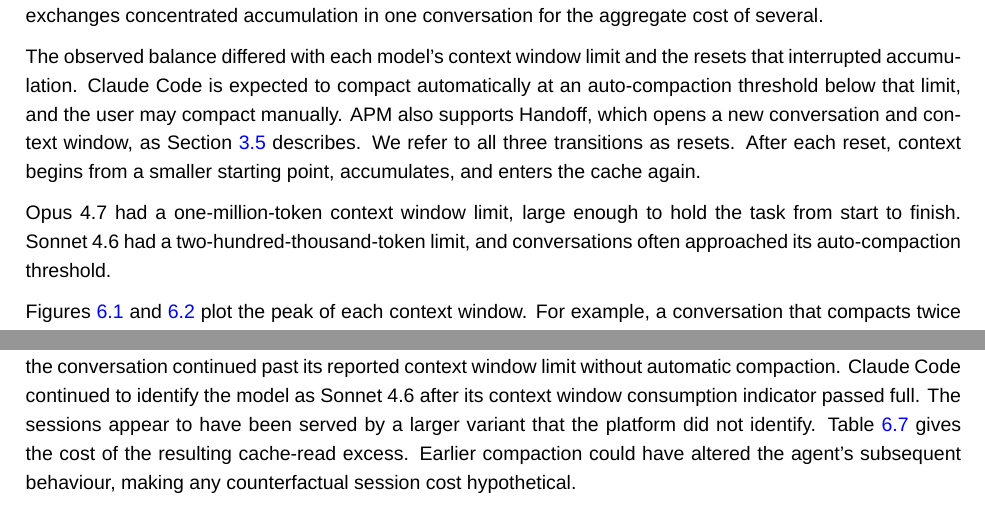
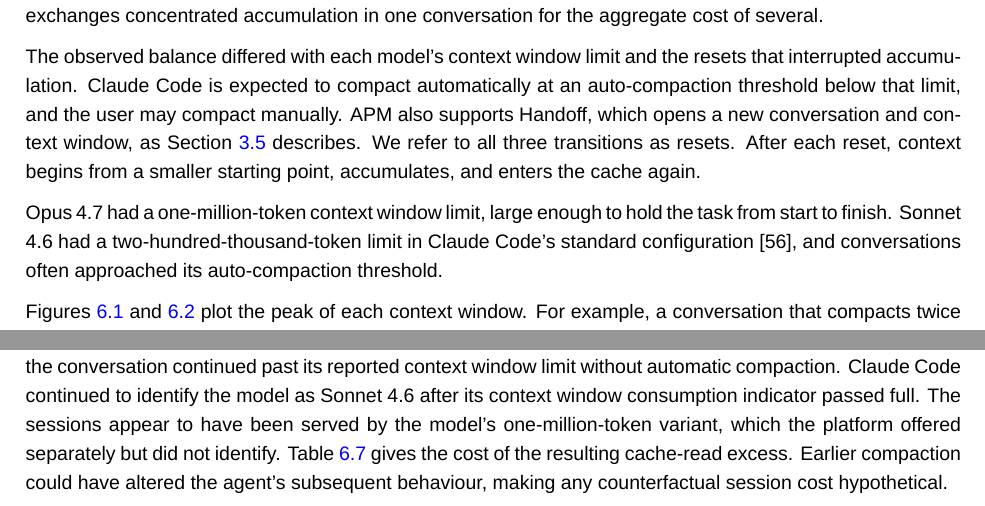
Before and after one commit to sdi2200262/bsc-apm-thesis, a LaTeX thesis (thesis.tex, which reads chapters/discussions/discussions.tex): two parts of pages 50 and 59 of 78, joined at a grey line, cut so that both start at the same text. Compiled offline with XeLaTeX; a missing font is replaced by an installed copy or a similar font.

Commit message:
chore(thesis): scope the Sonnet context limit and name its 1M variant

```diff
--- a/chapters/discussions/discussions.tex
+++ b/chapters/discussions/discussions.tex
@@ -49,7 +49,7 @@
 
 The observed balance differed with each model's context window limit and the resets that interrupted accumulation. Claude Code is expected to compact automatically at an auto-compaction threshold below that limit, and the user may compact manually. APM also supports Handoff, which opens a new conversation and context window, as Section~\ref{sec:framework-design-state-management} describes. We refer to all three transitions as resets. After each reset, context begins from a smaller starting point, accumulates, and enters the cache again.
 
-Opus 4.7 had a one-million-token context window limit, large enough to hold the task from start to finish. Sonnet 4.6 had a two-hundred-thousand-token limit, and conversations often approached its auto-compaction threshold.
+Opus 4.7 had a one-million-token context window limit, large enough to hold the task from start to finish. Sonnet 4.6 had a two-hundred-thousand-token limit in Claude Code's standard configuration~\cite{anthropic2026codemodelconfig}, and conversations often approached its auto-compaction threshold.
 
 Figures~\ref{fig:disc-occupancy-sessions-opus} and~\ref{fig:disc-occupancy-sessions-sonnet} plot the peak of each context window. For example, a conversation that compacts twice uses three consecutive context windows and contributes three peaks. The highest markers are Spec-kit conversations that grew long without a reset. Most APM peaks form a low cluster, but a few APM markers reach the high ranges, one even passing the Spec-kit conversation it is paired with. These are all APM Workers. They accumulate the most context of any agent role in an APM session, and account for the largest part of what the session cost, as Table~\ref{tab:cost-session-levels-by-role} details.
 
@@ -280,7 +280,7 @@
 
 Neither Claude Code nor the comparison framework was version-locked across the study window. Spec-kit sessions used a range of releases, which we audited release by release over the instructions installed into the project. One release changed what the agent is told, and that by a single line, as Section~\ref{sec:evaluation-case-study-conditions} records and Appendix~\ref{app:evaluation-speckit-audit} reports. What the audit establishes is that the cohort met one workflow throughout, while whether that single line shifted the sessions meeting it lies beyond its reach.
 
-Claude Code itself was updated repeatedly over the same period, so some participants' two sessions ran on different versions of it. One instance of that drift left a mark on the measures. In four Sonnet Spec-kit sessions, the conversation continued past its reported context window limit without automatic compaction. Claude Code continued to identify the model as Sonnet 4.6 after its context window consumption indicator passed full. The sessions appear to have been served by a larger variant that the platform did not identify. Table~\ref{tab:disc-above-threshold-cost} gives the cost of the resulting cache-read excess. Earlier compaction could have altered the agent's subsequent behaviour, making any counterfactual session cost hypothetical.
+Claude Code itself was updated repeatedly over the same period, so some participants' two sessions ran on different versions of it. One instance of that drift left a mark on the measures. In four Sonnet Spec-kit sessions, the conversation continued past its reported context window limit without automatic compaction. Claude Code continued to identify the model as Sonnet 4.6 after its context window consumption indicator passed full. The sessions appear to have been served by the model's one-million-token variant, which the platform offered separately but did not identify. Table~\ref{tab:disc-above-threshold-cost} gives the cost of the resulting cache-read excess. Earlier compaction could have altered the agent's subsequent behaviour, making any counterfactual session cost hypothetical.
 
 \begin{table}[H]
   \centering
```
Also changed, not shown: chapters/discussions/discussions.tex (2 more changed lines).
